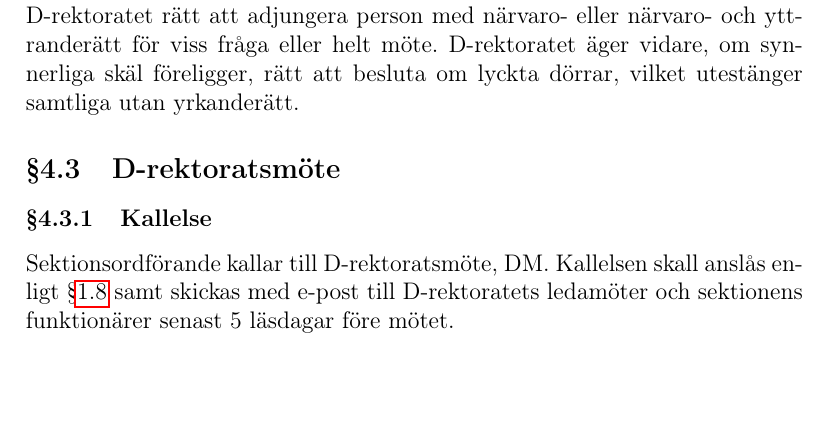
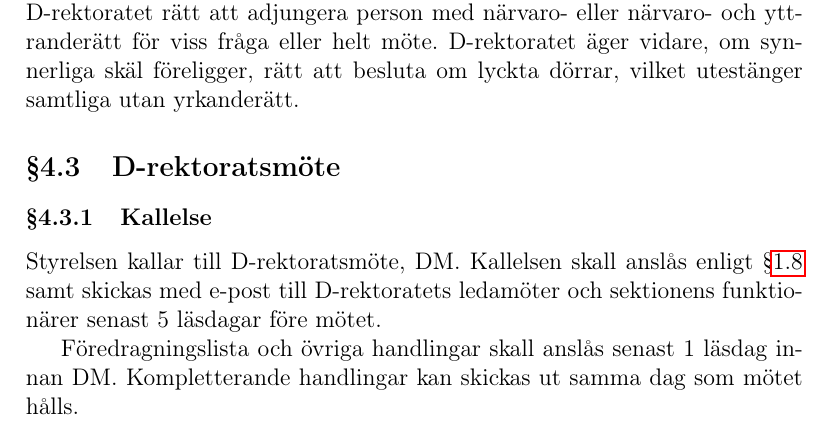
Before and after one commit to vlle1/styrdokument, a LaTeX document (stadgar.tex): part of page 8 of 15 before the commit and part of page 8 of 16 after it, cut so that both start at the same text. Compiled offline with pdfLaTeX.

Commit message:
Glögg-SM 2015: 6.3 Proposition angående kallelser, handlingar och protokoll

```diff
--- a/stadgar.tex
+++ b/stadgar.tex
@@ -345,10 +345,14 @@ vilket utestänger samtliga utan yrkanderätt.
 
 \subsubsection{Kallelse}
 
-Sektionsordförande kallar till D-rektoratsmöte, DM. Kallelsen skall anslås
+Styrelsen kallar till D-rektoratsmöte, DM. Kallelsen skall anslås
 enligt \S\ref{sec:officiella_informationskanaler} samt skickas med e-post till
 D-rektoratets ledamöter och sektionens funktionärer senast 5 läsdagar före
 mötet.
+
+Föredragningslista och övriga handlingar skall
+anslås senast 1 läsdag innan DM. Kompletterande handlingar kan skickas ut samma
+dag som mötet hålls.
 
 \subsubsection{Beslut}
 
```
